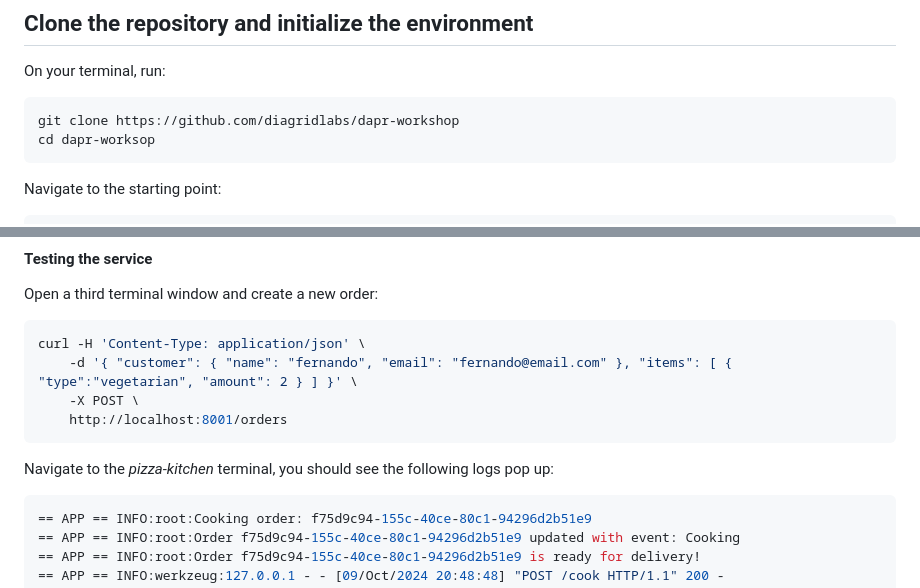
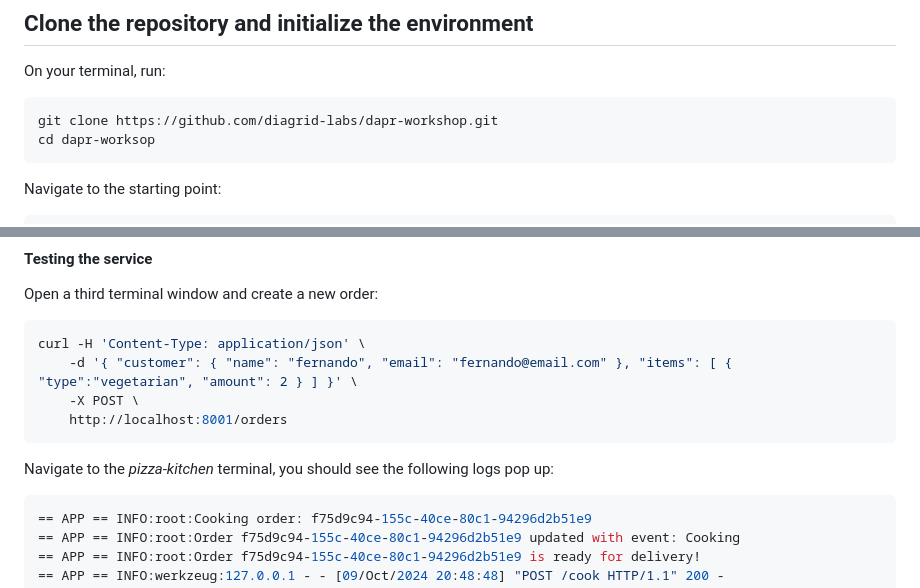
Before and after one commit to thiago4go/dapr-workshop, a Markdown page: docs/python.md, 2 parts joined by grey strips. Drawn GitHub-style.

Commit message:
fixing URL

````diff
--- a/docs/python.md
+++ b/docs/python.md
@@ -5,7 +5,7 @@
 On your terminal, run:
 
 ```bach
-git clone https://github.com/diagridlabs/dapr-workshop
+git clone https://github.com/diagrid-labs/dapr-workshop.git
 cd dapr-worksop
 ```
 
@@ -424,7 +424,7 @@ curl -H 'Content-Type: application/json' \
 
 Navigate to the _pizza-kitchen_ terminal, you should see the following logs pop up:
 
-```bash
+```zsh
 == APP == INFO:root:Cooking order: f75d9c94-155c-40ce-80c1-94296d2b51e9
 == APP == INFO:root:Order f75d9c94-155c-40ce-80c1-94296d2b51e9 updated with event: Cooking
 == APP == INFO:root:Order f75d9c94-155c-40ce-80c1-94296d2b51e9 is ready for delivery!
````
